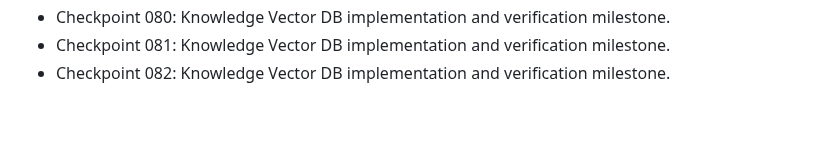
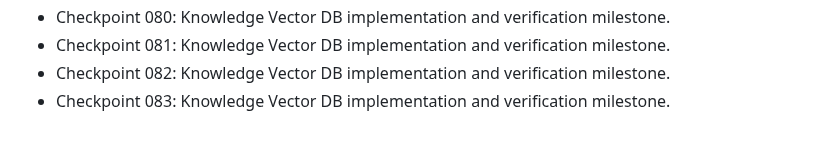
Before and after one commit to nijjukrr/KNOWLEDGE-VECTOR-DB, a Markdown page: docs/development-log.md, the part around the change. Rendered like a GitHub page.

Commit message:
Add project checkpoint 083

```diff
--- a/docs/development-log.md
+++ b/docs/development-log.md
@@ -80,3 +80,4 @@
 - Checkpoint 080: Knowledge Vector DB implementation and verification milestone.
 - Checkpoint 081: Knowledge Vector DB implementation and verification milestone.
 - Checkpoint 082: Knowledge Vector DB implementation and verification milestone.
+- Checkpoint 083: Knowledge Vector DB implementation and verification milestone.
```
